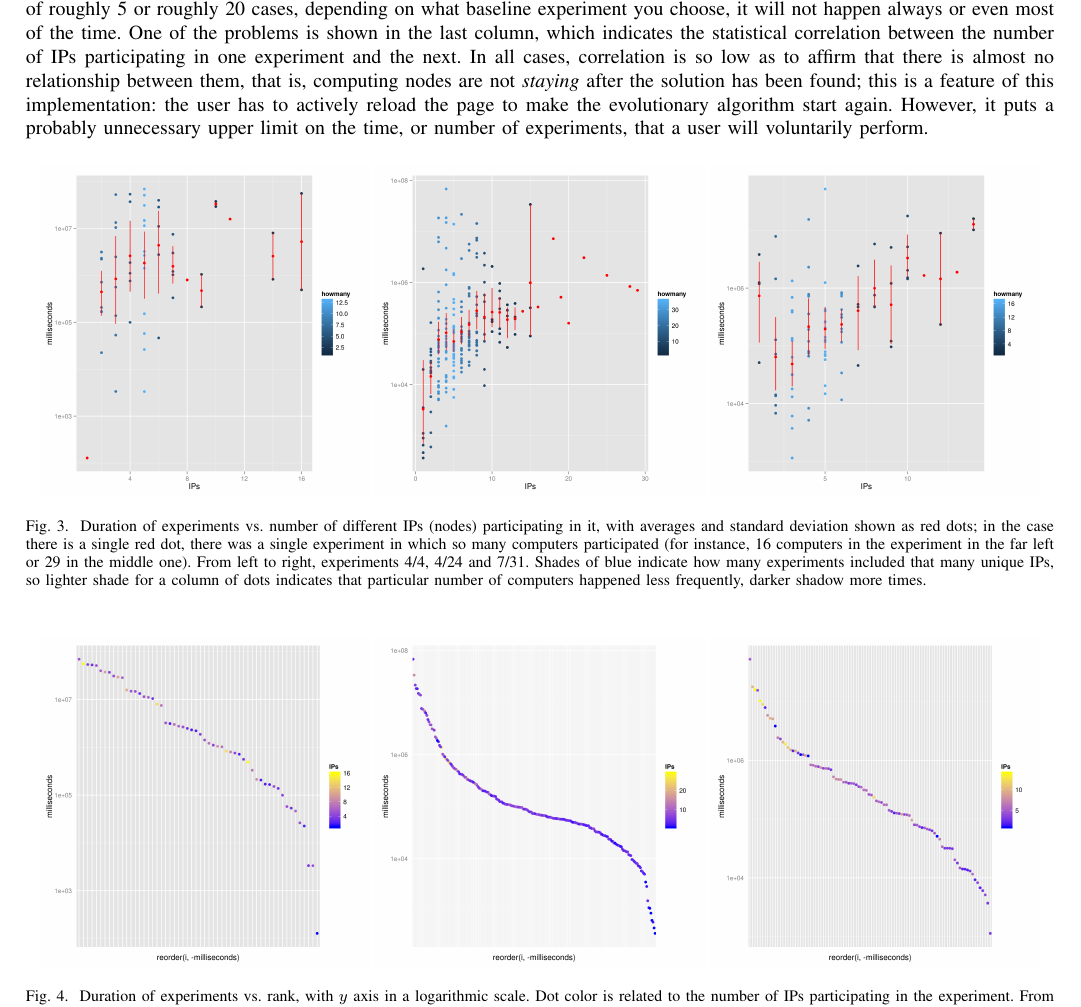
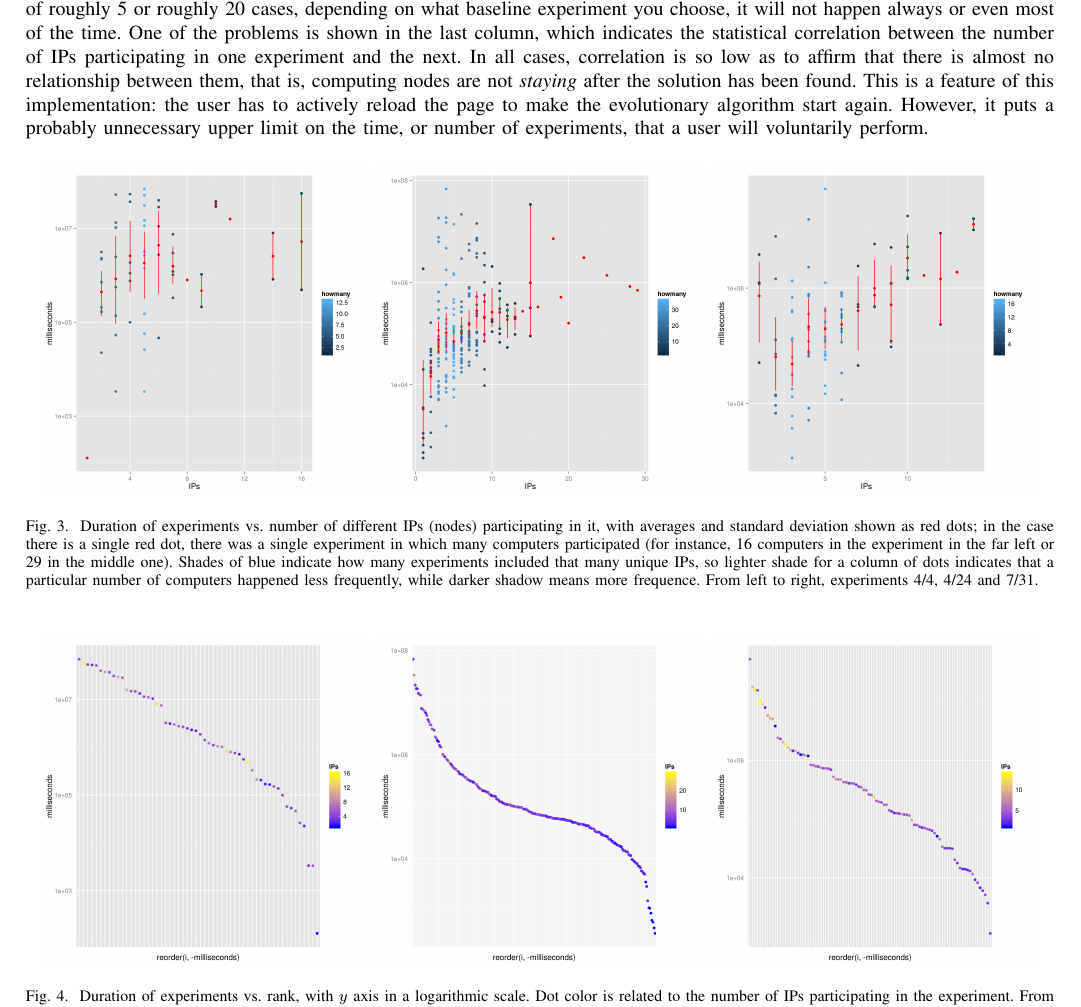
Before and after one commit to JJ/modeling-volunteer-computing, a LaTeX paper (special-issue-ci/volunteer-clouds-ieee-ci-si.tex): part of page 7 of 18, cut so that both start at the same text. Compiled offline with pdfLaTeX.

Commit message:
Changes in Fig 3 description

```diff
--- a/special-issue-ci/volunteer-clouds-ieee-ci-si.tex
+++ b/special-issue-ci/volunteer-clouds-ieee-ci-si.tex
@@ -752,9 +752,10 @@ indicates the statistical correlation between the number of IPs
 participating in one experiment and the next. In all cases,
 correlation is so low as to affirm that there is almost no
 relationship between them, that is, computing nodes are not {\em
-  staying} after the solution has been found; this is a feature of
+  staying} after the solution has been found. This is a feature of
 this implementation: the user has to actively reload the page to make
-the evolutionary algorithm start again. However, it puts a probably
+the evolutionary algorithm start again. % (Paloma) Feature or disadvantage?
+ However, it puts a probably
 unnecessary upper limit on the time, or number of experiments, that a user
 will voluntarily perform.
 
@@ -766,13 +767,13 @@ will voluntarily perform.
 \caption{Duration of experiments vs. number of different IPs (nodes)
   participating in it, with averages and standard deviation shown as
   red dots; in the case there is a single red dot, there was a single
-  experiment in which so many computers participated (for instance, 16
+  experiment in which many computers participated (for instance, 16
   computers in the experiment in the far left or 29 in the middle
   one).
-From left to right, experiments 4/4, 4/24 and 7/31. Shades
+Shades
 of blue indicate how many experiments included that many unique IPs,
-so lighter shade for a column of dots indicates that particular number
-of computers happened less frequently, darker shadow more times.}
+so lighter shade for a column of dots indicates that a particular number
+of computers happened less frequently, while darker shadow means more frequence. From left to right, experiments 4/4, 4/24 and 7/31.}
 \label{fig:duration}
 \end{figure}
 %
```
